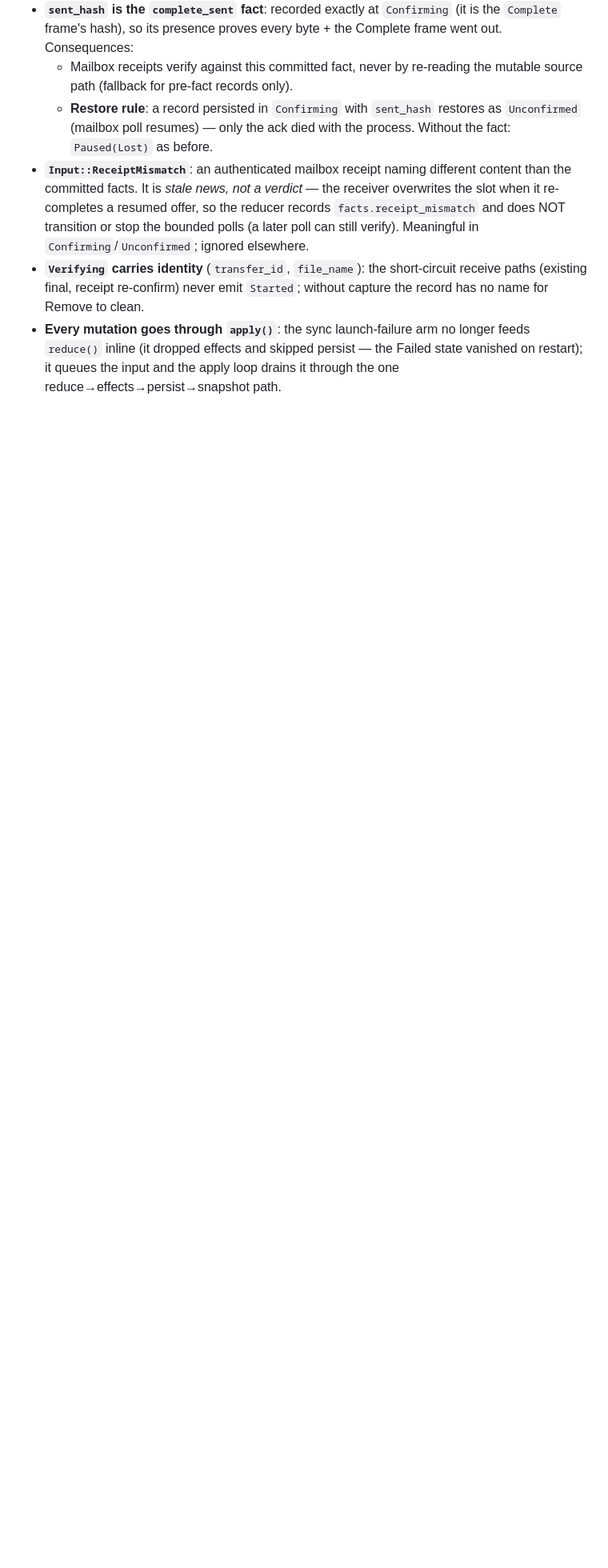
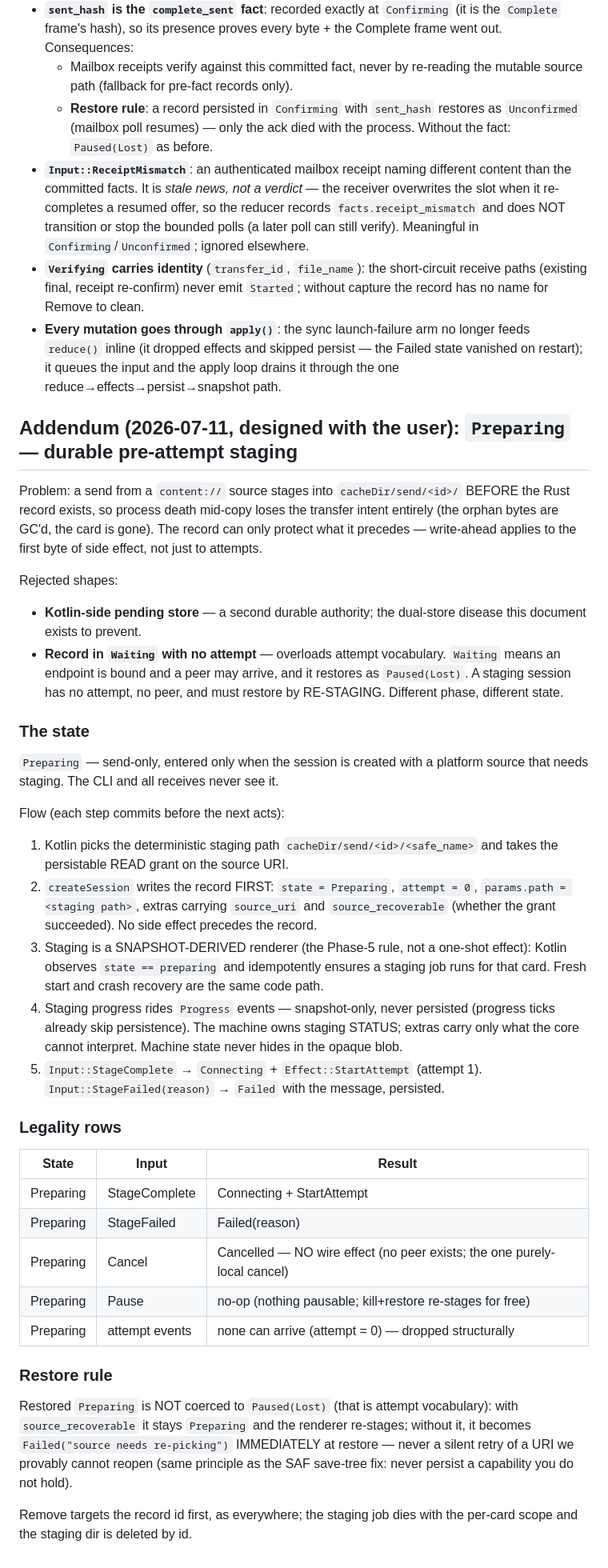
Before and after one commit to moranxuege/envoix, a Markdown page: docs/design/transfer-state-machine.md, the part around the change. Shown at 80% size. GitHub-like rendering; blank space fills up the shorter version.

Commit message:
docs(design): Preparing state - durable pre-attempt staging
Records the design settled in review: a send's content:// staging gets
a record BEFORE the first copied byte (write-ahead applies to side
effects, not just attempts), an explicit Preparing state instead of
overloading Waiting, staging as a snapshot-derived renderer so fresh
start and crash recovery share one code path, progress via
non-persisted Progress events, machine status never hidden in
platform_extras, and an honest restore rule keyed on whether the
persistable URI grant actually succeeded.

Co-Authored-By: Claude Fable 5 <noreply@anthropic.com>
Claude-Session: https://claude.ai/code/session_017RDGChCLvw3B7dFm3TfvVv

```diff
--- a/docs/design/transfer-state-machine.md
+++ b/docs/design/transfer-state-machine.md
@@ -332,3 +332,64 @@ Field bugs Q2/Q3 traced to two root causes, fixed structurally:
   longer feeds `reduce()` inline (it dropped effects and skipped persist —
   the Failed state vanished on restart); it queues the input and the apply
   loop drains it through the one reduce→effects→persist→snapshot path.
+
+## Addendum (2026-07-11, designed with the user): `Preparing` — durable pre-attempt staging
+
+Problem: a send from a `content://` source stages into `cacheDir/send/<id>/`
+BEFORE the Rust record exists, so process death mid-copy loses the transfer
+intent entirely (the orphan bytes are GC'd, the card is gone). The record can
+only protect what it precedes — write-ahead applies to the first byte of side
+effect, not just to attempts.
+
+Rejected shapes:
+- **Kotlin-side pending store** — a second durable authority; the dual-store
+  disease this document exists to prevent.
+- **Record in `Waiting` with no attempt** — overloads attempt vocabulary.
+  `Waiting` means an endpoint is bound and a peer may arrive, and it restores
+  as `Paused(Lost)`. A staging session has no attempt, no peer, and must
+  restore by RE-STAGING. Different phase, different state.
+
+### The state
+
+`Preparing` — send-only, entered only when the session is created with a
+platform source that needs staging. The CLI and all receives never see it.
+
+Flow (each step commits before the next acts):
+1. Kotlin picks the deterministic staging path `cacheDir/send/<id>/<safe_name>`
+   and takes the persistable READ grant on the source URI.
+2. `createSession` writes the record FIRST: `state = Preparing`, `attempt = 0`,
+   `params.path = <staging path>`, extras carrying `source_uri` and
+   `source_recoverable` (whether the grant succeeded). No side effect precedes
+   the record.
+3. Staging is a SNAPSHOT-DERIVED renderer (the Phase-5 rule, not a one-shot
+   effect): Kotlin observes `state == preparing` and idempotently ensures a
+   staging job runs for that card. Fresh start and crash recovery are the
+   same code path.
+4. Staging progress rides `Progress` events — snapshot-only, never persisted
+   (progress ticks already skip persistence). The machine owns staging
+   STATUS; extras carry only what the core cannot interpret. Machine state
+   never hides in the opaque blob.
+5. `Input::StageComplete` → `Connecting` + `Effect::StartAttempt` (attempt 1).
+   `Input::StageFailed(reason)` → `Failed` with the message, persisted.
+
+### Legality rows
+
+| State | Input | Result |
+| --- | --- | --- |
+| Preparing | StageComplete | Connecting + StartAttempt |
+| Preparing | StageFailed | Failed(reason) |
+| Preparing | Cancel | Cancelled — NO wire effect (no peer exists; the one purely-local cancel) |
+| Preparing | Pause | no-op (nothing pausable; kill+restore re-stages for free) |
+| Preparing | attempt events | none can arrive (attempt = 0) — dropped structurally |
+
+### Restore rule
+
+Restored `Preparing` is NOT coerced to `Paused(Lost)` (that is attempt
+vocabulary): with `source_recoverable` it stays `Preparing` and the renderer
+re-stages; without it, it becomes `Failed("source needs re-picking")`
+IMMEDIATELY at restore — never a silent retry of a URI we provably cannot
+reopen (same principle as the SAF save-tree fix: never persist a capability
+you do not hold).
+
+Remove targets the record id first, as everywhere; the staging job dies with
+the per-card scope and the staging dir is deleted by id.
```
